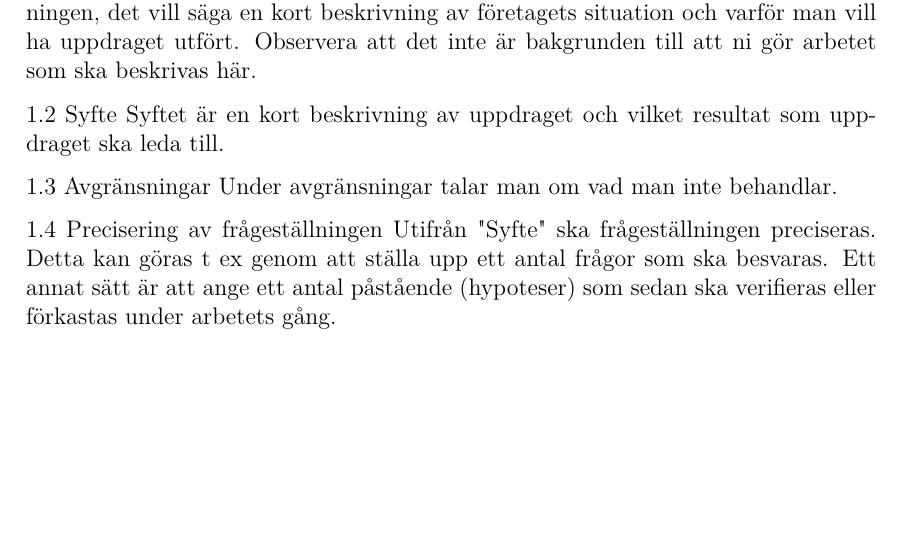
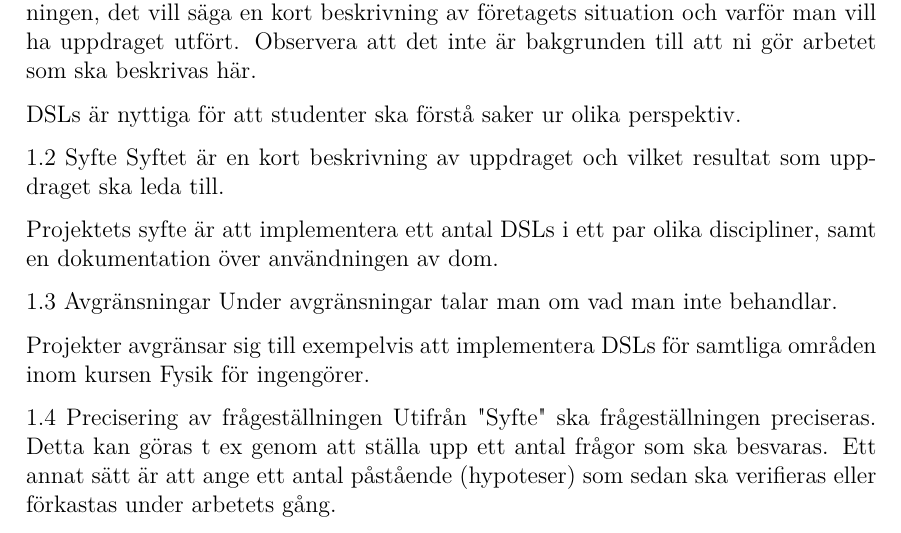
Before and after one commit to DSLsofMath/BScProj2018, a LaTeX document (Planeringsrapport_mall/Main.tex): part of the page, cut so that both start at the same text, the shorter picture padded with empty space. Compiled offline with pdfLaTeX.

Commit message:
Inledning, syfte & bakgrund

```diff
--- a/Planeringsrapport_mall/Main.tex
+++ b/Planeringsrapport_mall/Main.tex
@@ -14,11 +14,17 @@ Observera att planeringsrapporten ska vara godkänd av företaget och av handled
 1.1 Bakgrund
 I detta avsnitt beskrivs bakgrunden till frågeställningen, det vill säga en kort beskrivning av företagets situation och varför man vill ha uppdraget utfört. Observera att det inte är bakgrunden till att ni gör arbetet som ska beskrivas här.
 
+DSLs är nyttiga för att studenter ska förstå saker ur olika perspektiv.
+
 1.2 Syfte
 Syftet är en kort beskrivning av uppdraget och vilket resultat som uppdraget ska leda till.
 
+Projektets syfte är att implementera ett antal DSLs i ett par olika discipliner, samt en dokumentation över användningen av dom.
+
 1.3 Avgränsningar
 Under avgränsningar talar man om vad man inte behandlar.
+
+Projekter avgränsar sig till exempelvis att implementera DSLs för samtliga områden inom kursen Fysik för ingengörer.
 
 1.4 Precisering av frågeställningen
 Utifrån "Syfte" ska frågeställningen preciseras. Detta kan göras t ex genom att ställa upp ett antal frågor som ska besvaras. Ett annat sätt är att ange ett antal påstående (hypoteser) som sedan ska verifieras eller förkastas under arbetets gång.
```
Also changed, not shown: Planeringsrapport_mall/Main.pdf (deleted).
